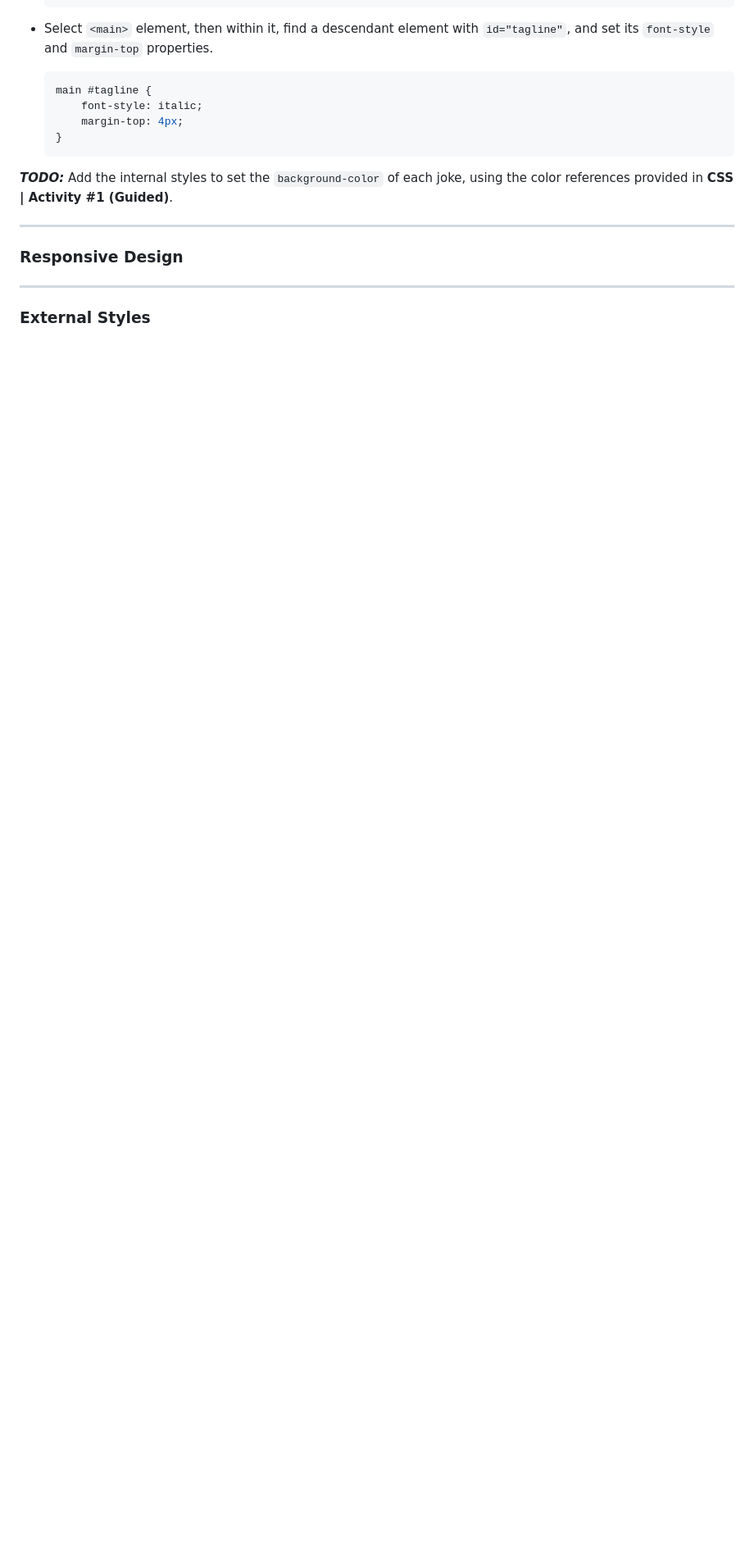
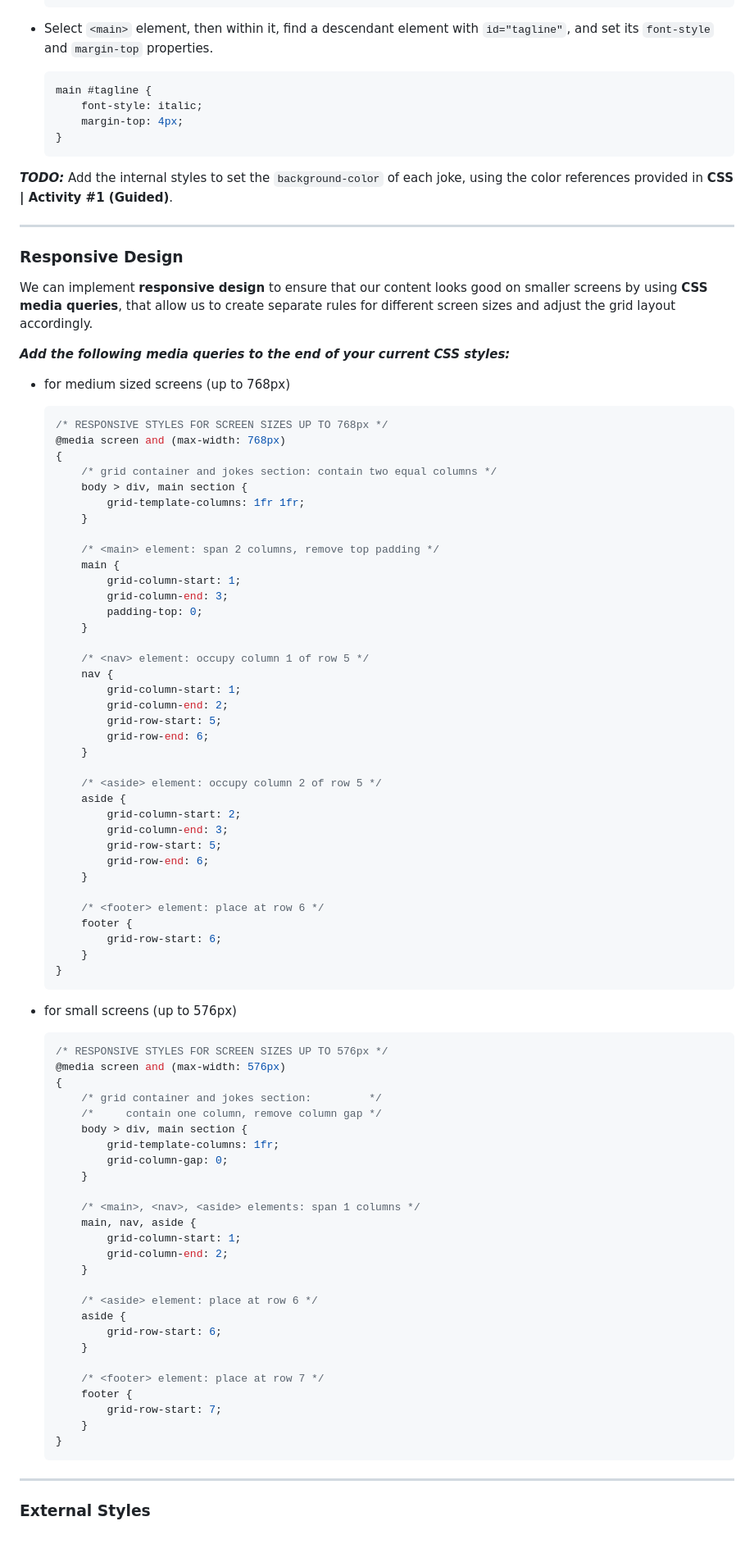
Before and after one commit to kulotsystemstech/css-activity-02-guided, a Markdown page: README.md, the part around the change. Shown: that part at 82% size. Drawn GitHub-style; blank space fills up the shorter version.

````diff
--- a/README.md
+++ b/README.md
@@ -344,6 +344,83 @@ using the color references provided in **CSS | Activity #1 (Guided)**.
 
 ### Responsive Design
 
+We can implement **responsive design** to ensure
+that our content looks good on smaller screens by using **CSS media queries**,
+that allow us to create separate rules for different screen sizes
+and adjust the grid layout accordingly.
+
+***Add the following media queries to the end of your current CSS styles:***
+
+- for medium sized screens (up to 768px)
+  ```css
+  /* RESPONSIVE STYLES FOR SCREEN SIZES UP TO 768px */
+  @media screen and (max-width: 768px)
+  {
+      /* grid container and jokes section: contain two equal columns */
+      body > div, main section {
+          grid-template-columns: 1fr 1fr;
+      }
+
+      /* <main> element: span 2 columns, remove top padding */
+      main {
+          grid-column-start: 1;
+          grid-column-end: 3;
+          padding-top: 0;
+      }
+
+      /* <nav> element: occupy column 1 of row 5 */
+      nav {
+          grid-column-start: 1;
+          grid-column-end: 2;
+          grid-row-start: 5;
+          grid-row-end: 6;
+      }
+
+      /* <aside> element: occupy column 2 of row 5 */
+      aside {
+          grid-column-start: 2;
+          grid-column-end: 3;
+          grid-row-start: 5;
+          grid-row-end: 6;
+      }
+
+      /* <footer> element: place at row 6 */
+      footer {
+          grid-row-start: 6;
+      }
+  }
+  ```
+
+- for small screens (up to 576px)
+  ```css
+  /* RESPONSIVE STYLES FOR SCREEN SIZES UP TO 576px */
+  @media screen and (max-width: 576px)
+  {
+      /* grid container and jokes section:         */
+      /*     contain one column, remove column gap */
+      body > div, main section {
+          grid-template-columns: 1fr;
+          grid-column-gap: 0;
+      }
+
+      /* <main>, <nav>, <aside> elements: span 1 columns */
+      main, nav, aside {
+          grid-column-start: 1;
+          grid-column-end: 2;
+      }
+
+      /* <aside> element: place at row 6 */
+      aside {
+          grid-row-start: 6;
+      }
+
+      /* <footer> element: place at row 7 */
+      footer {
+          grid-row-start: 7;
+      }
+  }
+  ```
+
 ---
 
 ### External Styles
````
